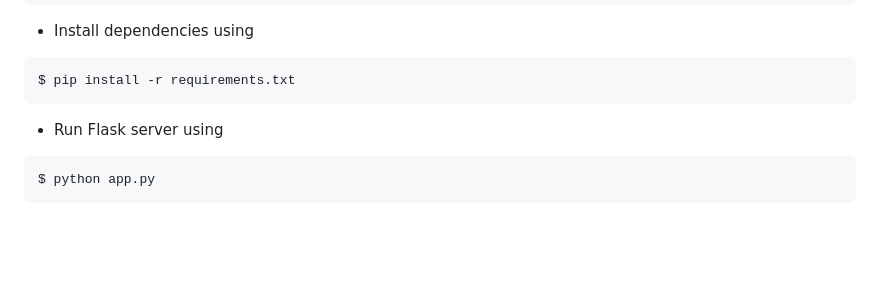
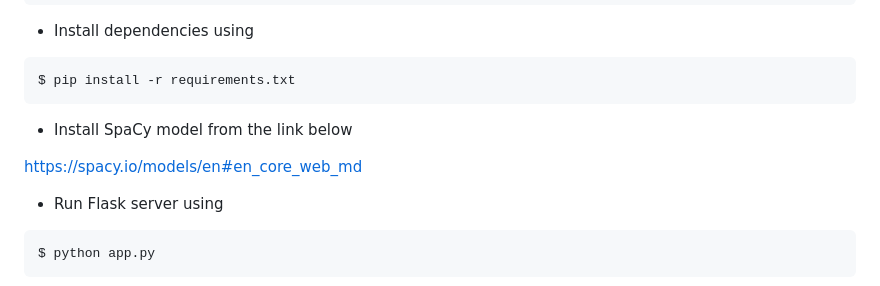
Before and after one commit to KG-1510/QuizEasy, a Markdown page: README.md, the part around the change. Rendered like a GitHub page; blank space fills up the shorter version.

Commit message:
📝 Update README.md

````diff
--- a/README.md
+++ b/README.md
@@ -58,6 +58,10 @@ $ source env/bin/activate
 ```
 $ pip install -r requirements.txt
 ```
+
+- Install SpaCy model from the link below
+
+https://spacy.io/models/en#en_core_web_md
 
 - Run Flask server using
 
````
